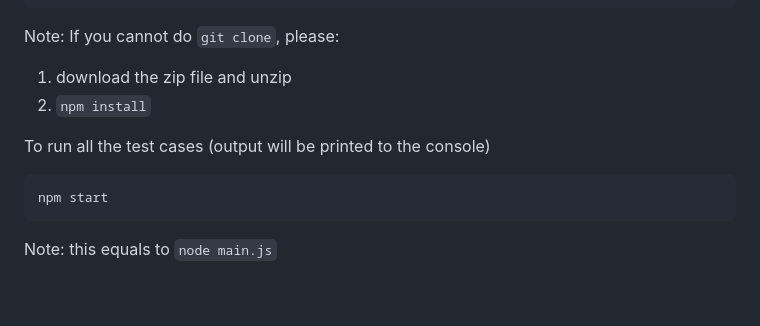
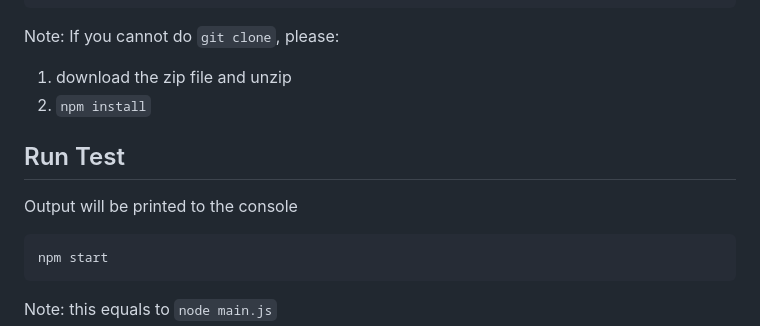
Before and after one commit to tt5321/AgileStudy, a Markdown page: README.md, the part around the change. Drawn GitHub-style; blank space fills up the shorter version.

````diff
--- a/README.md
+++ b/README.md
@@ -9,8 +9,8 @@ npm install
 Note: If you cannot do `git clone`, please:
 1.  download the zip file and unzip
 2. `npm install`
-
-To run all the test cases (output will be printed to the console)
+## Run Test
+Output will be printed to the console
 ```
 npm start
 ```
````
